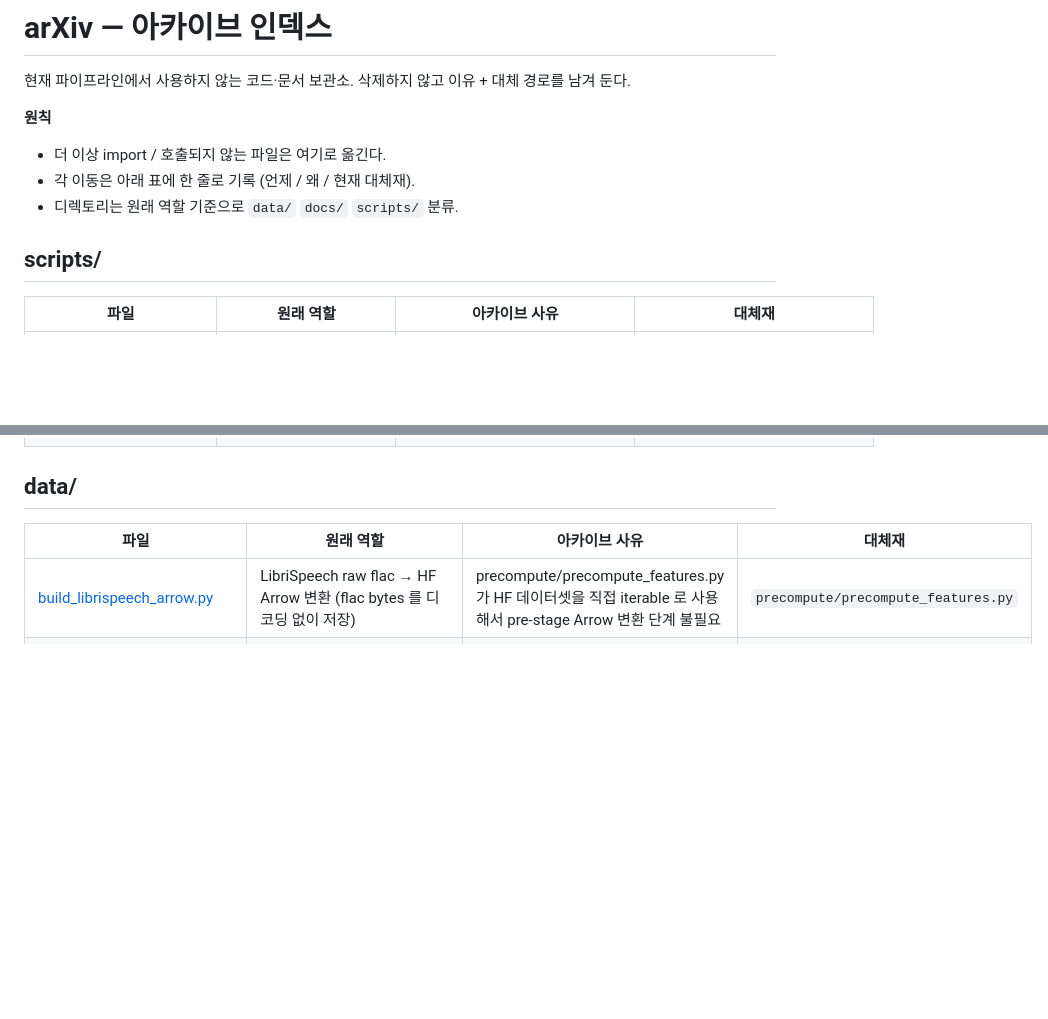
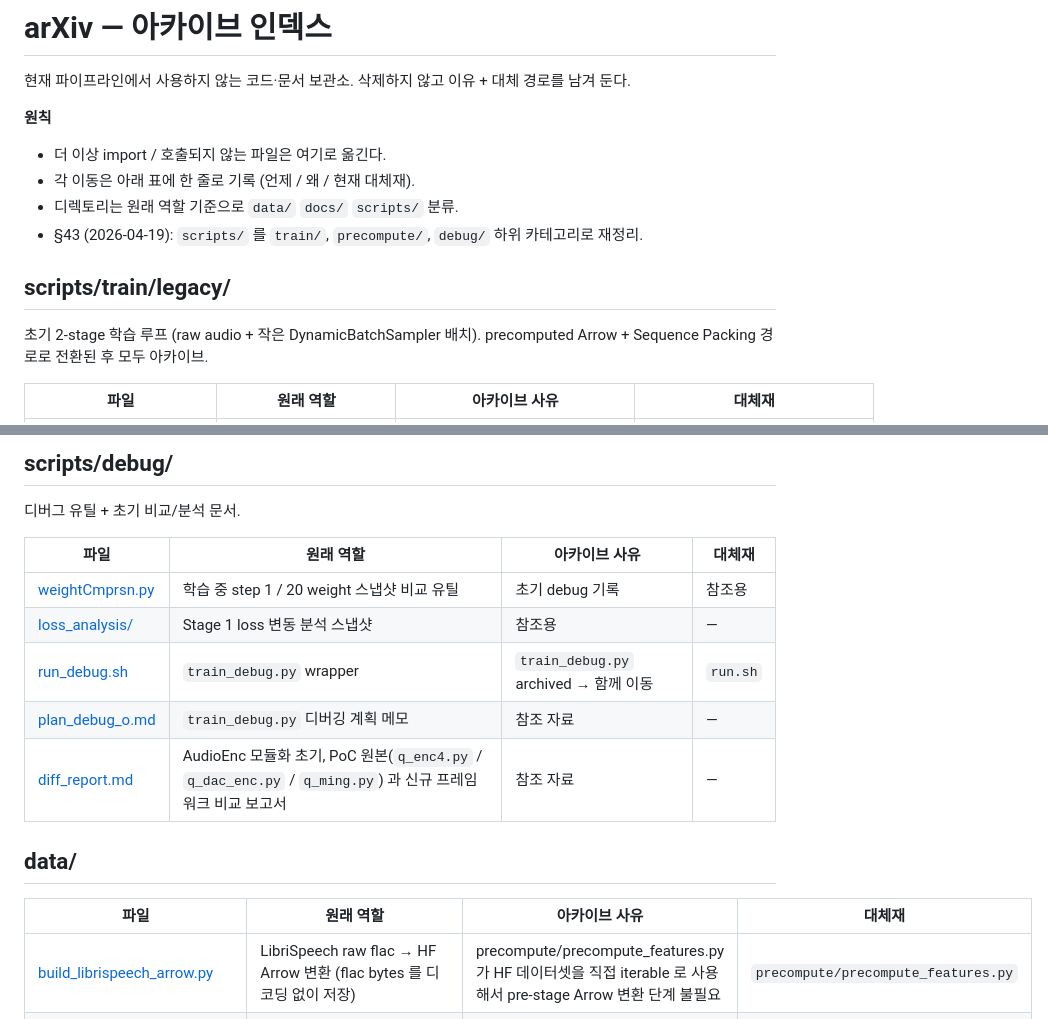
Before and after one commit to JOSongha/AudioEnc, a Markdown page: arXiv/README.md, 2 parts joined by grey strips. GitHub-like rendering; blank space fills up the shorter version.

```diff
--- a/arXiv/README.md
+++ b/arXiv/README.md
@@ -6,8 +6,11 @@
 - 더 이상 import / 호출되지 않는 파일은 여기로 옮긴다.
 - 각 이동은 아래 표에 한 줄로 기록 (언제 / 왜 / 현재 대체재).
 - 디렉토리는 원래 역할 기준으로 `data/` `docs/` `scripts/` 분류.
+- §43 (2026-04-19): `scripts/` 를 `train/`, `precompute/`, `debug/` 하위 카테고리로 재정리.
 
-## scripts/
+## scripts/train/legacy/
+
+초기 2-stage 학습 루프 (raw audio + 작은 DynamicBatchSampler 배치). precomputed Arrow + Sequence Packing 경로로 전환된 후 모두 아카이브.
 
 | 파일 | 원래 역할 | 아카이브 사유 | 대체재 |
 |---|---|---|---|
@@ -24,3 +40,14 @@
+## scripts/debug/
+
+디버그 유틸 + 초기 비교/분석 문서.
+
+| 파일 | 원래 역할 | 아카이브 사유 | 대체재 |
+|---|---|---|---|
+| [weightCmprsn.py](scripts/debug/weightCmprsn.py) | 학습 중 step 1 / 20 weight 스냅샷 비교 유틸 | 초기 debug 기록 | 참조용 |
+| [loss_analysis/](scripts/debug/loss_analysis/) | Stage 1 loss 변동 분석 스냅샷 | 참조용 | — |
+| [run_debug.sh](scripts/debug/run_debug.sh) | `train_debug.py` wrapper | `train_debug.py` archived → 함께 이동 | `run.sh` |
+| [plan_debug_o.md](scripts/debug/plan_debug_o.md) | `train_debug.py` 디버깅 계획 메모 | 참조 자료 | — |
+| [diff_report.md](scripts/debug/diff_report.md) | AudioEnc 모듈화 초기, PoC 원본(`q_enc4.py` / `q_dac_enc.py` / `q_ming.py`) 과 신규 프레임워크 비교 보고서 | 참조 자료 | — |
 
 ## data/
 
```
Also changed, not shown: other parts of arXiv/README.md (+23 -10 lines).
